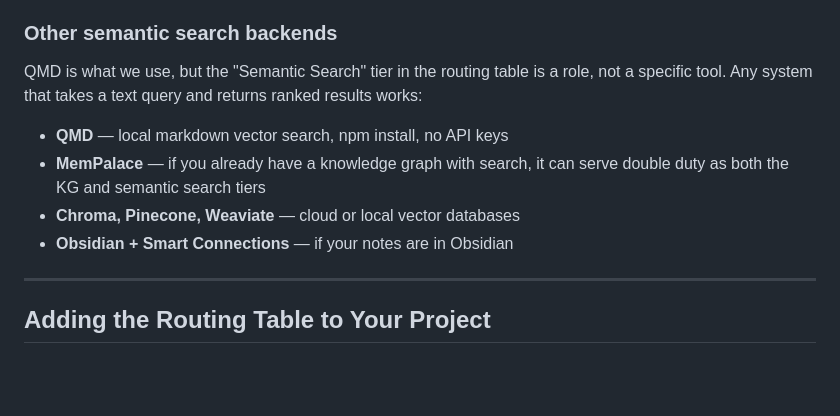
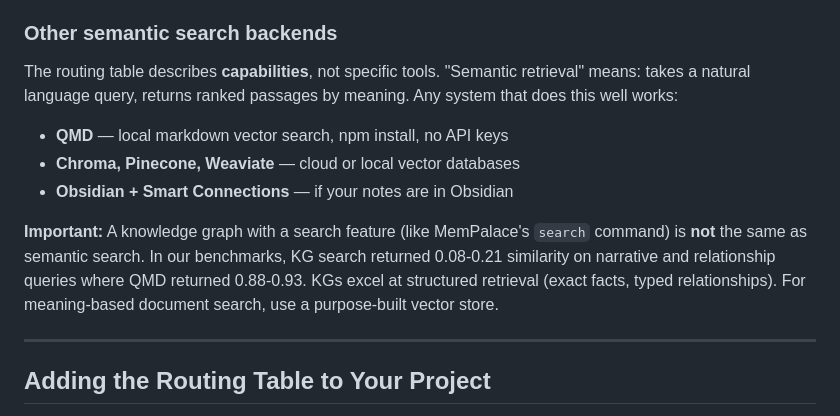
Before and after one commit to rivenbark-heartwoodguild/guildhouse, a Markdown page: guides/getting-started.md, the part around the change. GitHub-like rendering; blank space fills up the shorter version.

```diff
--- a/guides/getting-started.md
+++ b/guides/getting-started.md
@@ -344,12 +344,13 @@ This works but is slightly less ergonomic — the AI runs a shell command instea
 
 ### Other semantic search backends
 
-QMD is what we use, but the "Semantic Search" tier in the routing table is a role, not a specific tool. Any system that takes a text query and returns ranked results works:
+The routing table describes **capabilities**, not specific tools. "Semantic retrieval" means: takes a natural language query, returns ranked passages by meaning. Any system that does this well works:
 
 - **QMD** — local markdown vector search, npm install, no API keys
-- **MemPalace** — if you already have a knowledge graph with search, it can serve double duty as both the KG and semantic search tiers
 - **Chroma, Pinecone, Weaviate** — cloud or local vector databases
 - **Obsidian + Smart Connections** — if your notes are in Obsidian
+
+**Important:** A knowledge graph with a search feature (like MemPalace's `search` command) is **not** the same as semantic search. In our benchmarks, KG search returned 0.08-0.21 similarity on narrative and relationship queries where QMD returned 0.88-0.93. KGs excel at structured retrieval (exact facts, typed relationships). For meaning-based document search, use a purpose-built vector store.
 
 ---
 
```
Also changed, not shown: README.md (+21 -8 lines).
